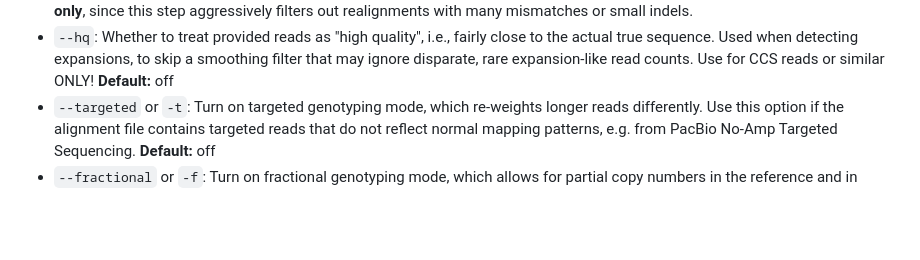
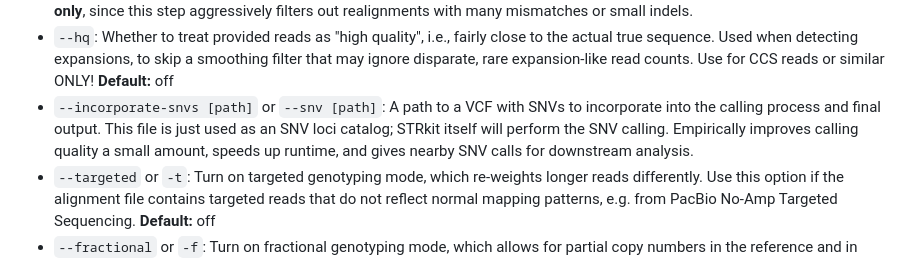
Before and after one commit to davidlougheed/strkit, a Markdown page: docs/caller_usage.md, the part around the change. Drawn GitHub-style; blank space fills up the shorter version.

Commit message:
docs: document incorporate-snvs parameter

```diff
--- a/docs/caller_usage.md
+++ b/docs/caller_usage.md
@@ -20,6 +20,9 @@
 * `--hq`: Whether to treat provided reads as "high quality", i.e., fairly close to the actual true sequence. Used when
   detecting expansions, to skip a smoothing filter that may ignore disparate, rare expansion-like read counts.
   Use for CCS reads or similar ONLY! **Default:** off
+* `--incorporate-snvs [path]` or `--snv [path]`: A path to a VCF with SNVs to incorporate into the calling process and
+  final output. This file is just used as an SNV loci catalog; STRkit itself will perform the SNV calling. Empirically
+  improves calling quality a small amount, speeds up runtime, and gives nearby SNV calls for downstream analysis.
 * `--targeted` or `-t`: Turn on targeted genotyping mode, which re-weights longer reads differently. Use this option if
   the alignment file contains targeted reads that do not reflect normal mapping patterns, e.g. from PacBio No-Amp
   Targeted Sequencing. **Default:** off
```
Also changed, not shown: 1 other file.
